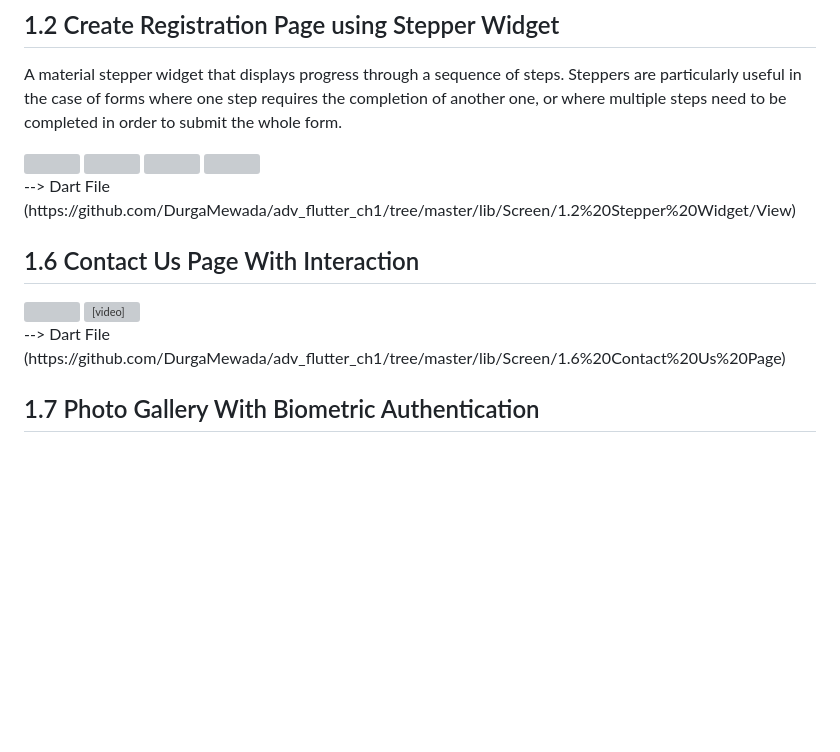
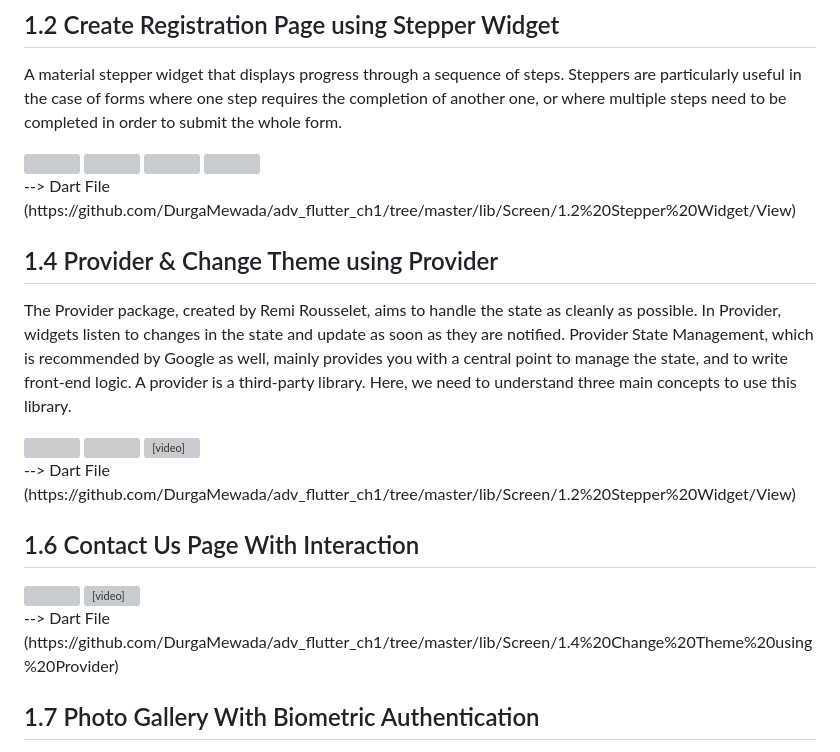
Before and after one commit to DurgaMewada/AdvanceFlutter_Ch-1, a Markdown page: README.md, the part around the change. GitHub-like rendering; blank space fills up the shorter version; grey boxes are pictures that could not be loaded.

```diff
--- a/README.md
+++ b/README.md
@@ -23,12 +23,26 @@ A material stepper widget that displays progress through a sequence of steps. St
 </div>
  --> Dart File (https://github.com/DurgaMewada/adv_flutter_ch1/tree/master/lib/Screen/1.2%20Stepper%20Widget/View)
 
+
+ ## 1.4 Provider & Change Theme using Provider
+
+The Provider package, created by Remi Rousselet, aims to handle the state as cleanly as possible. In Provider, widgets listen to changes in the state and update as soon as they are notified.
+Provider State Management, which is recommended by Google as well, mainly provides you with a central point to manage the state, and to write front-end logic.
+A provider is a third-party library. Here, we need to understand three main concepts to use this library.
+
+<div>
+  <img src = "https://github.com/user-attachments/assets/b0f1fb44-853f-4969-a6cd-838e7c3b7ec4"  height=35% width=22%  />
+  <img src = "https://github.com/user-attachments/assets/54cd9ca4-de78-4a9f-9b3f-1a029c01ec38"  height=35% width=22%  />
+   <video height="450" src="https://github.com/user-attachments/assets/ec331603-d79d-40f5-a912-a39dbec82692"/>
+</div>
+ --> Dart File (https://github.com/DurgaMewada/adv_flutter_ch1/tree/master/lib/Screen/1.2%20Stepper%20Widget/View)
+
 ## 1.6 Contact Us Page With Interaction
 <div>
      <img src = "https://github.com/user-attachments/assets/544b4427-9eac-4473-8d7e-c6bba2d986f6"  height=35% width=22%  />
      <video height="450" src="https://github.com/user-attachments/assets/6798d973-4b30-420f-8728-eec09e295442"/>
 </div>
-     --> Dart File (https://github.com/DurgaMewada/adv_flutter_ch1/tree/master/lib/Screen/1.6%20Contact%20Us%20Page)
+     --> Dart File (https://github.com/DurgaMewada/adv_flutter_ch1/tree/master/lib/Screen/1.4%20Change%20Theme%20using%20Provider)
 
 
 ## 1.7 Photo Gallery With Biometric Authentication
```
